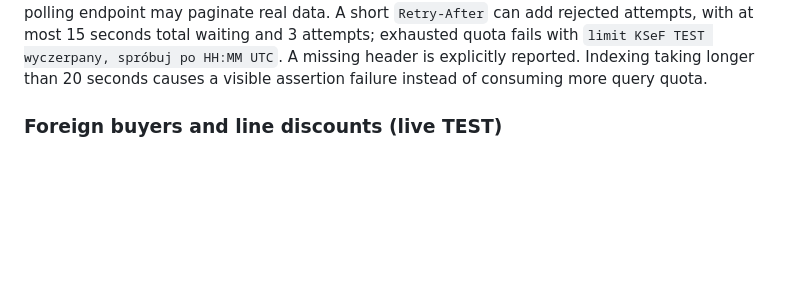
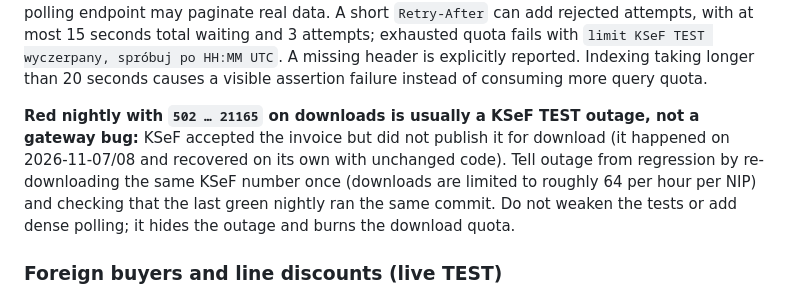
Before and after one commit to jurczykpawel/ksef-gateway, a Markdown page: CONTRIBUTING.md, the part around the change. Drawn GitHub-style; blank space fills up the shorter version.

Commit message:
docs: note how to recognise a KSeF TEST download outage (21165) in the nightly
Co-Authored-By: Claude Sonnet 5.5 <noreply@anthropic.com>

```diff
--- a/CONTRIBUTING.md
+++ b/CONTRIBUTING.md
@@ -60,6 +60,8 @@ One command for every layer: `./scripts/test-full.sh --all` (Docker, Node 22.23.
 `regression-nightly.yml` reuses the same CI workflow once daily (02:17 UTC) and supports `workflow_dispatch`; results are visible in Actions, without extra notifications. Its concurrency group prevents overlapping nightly/manual runs. Other push/PR runs still use independent generated TEST NIPs. API/tests/tools have a failing NuGet vulnerability gate (including transitive packages); npm gates reject high/critical findings (PDF production dependencies, all landing dependencies).
 
 The class fixture shares one self-invoice between XML/PDF and seller/buyer list tests, independent of test order. It waits once for indexing before issuing one successful metadata query per role; it does not poll an empty successful list. With `/received/new`, a normal run spends **3 metadata calls** (previously 3–13 with polling). This assumes the small TEST fixture fits one metadata page; the polling endpoint may paginate real data. A short `Retry-After` can add rejected attempts, with at most 15 seconds total waiting and 3 attempts; exhausted quota fails with `limit KSeF TEST wyczerpany, spróbuj po HH:MM UTC`. A missing header is explicitly reported. Indexing taking longer than 20 seconds causes a visible assertion failure instead of consuming more query quota.
+
+**Red nightly with `502 … 21165` on downloads is usually a KSeF TEST outage, not a gateway bug:** KSeF accepted the invoice but did not publish it for download (it happened on 2026-11-07/08 and recovered on its own with unchanged code). Tell outage from regression by re-downloading the same KSeF number once (downloads are limited to roughly 64 per hour per NIP) and checking that the last green nightly ran the same commit. Do not weaken the tests or add dense polling; it hides the outage and burns the download quota.
 
 ### Foreign buyers and line discounts (live TEST)
 
```
